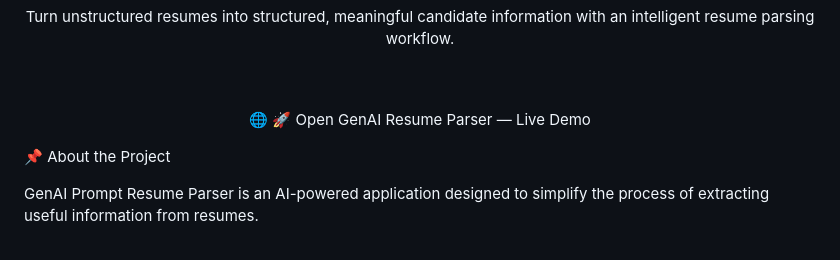
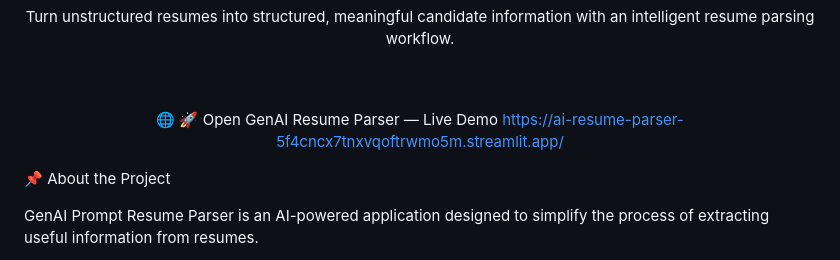
Before and after one commit to Nikhil8599/GenAI_Prompt_Resume_Parser, a Markdown page: README.md, the part around the change. Drawn GitHub-style.

Commit message:
Add live demo link for Open GenAI Resume Parser

```diff
--- a/README.md
+++ b/README.md
@@ -16,6 +16,7 @@ Turn unstructured resumes into structured, meaningful candidate information with
 <br>
 
 🌐 🚀 Open GenAI Resume Parser — Live Demo
+https://ai-resume-parser-5f4cncx7tnxvqoftrwmo5m.streamlit.app/
 
 </div>
 
```
